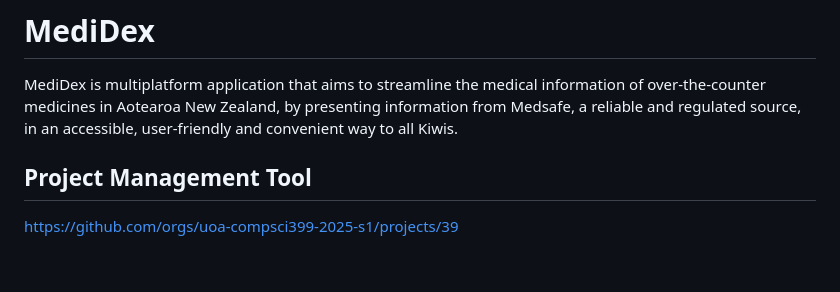
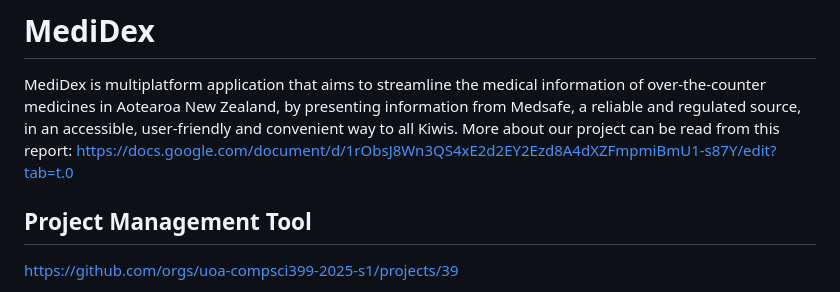
Before and after one commit to uoa-compsci399-2025-s1/capstone-project-2025-s1-team-4, a Markdown page: README.md, the part around the change. GitHub-like rendering; blank space fills up the shorter version.

```diff
--- a/README.md
+++ b/README.md
@@ -1,5 +1,6 @@
 # MediDex
 MediDex is multiplatform application that aims to streamline the medical information of over-the-counter medicines in Aotearoa New Zealand, by presenting information from Medsafe, a reliable and regulated source, in an accessible, user-friendly and convenient way to all Kiwis.
+More about our project can be read from this report: https://docs.google.com/document/d/1rObsJ8Wn3QS4xE2d2EY2Ezd8A4dXZFmpmiBmU1-s87Y/edit?tab=t.0
 
 ## Project Management Tool
 https://github.com/orgs/uoa-compsci399-2025-s1/projects/39
```
